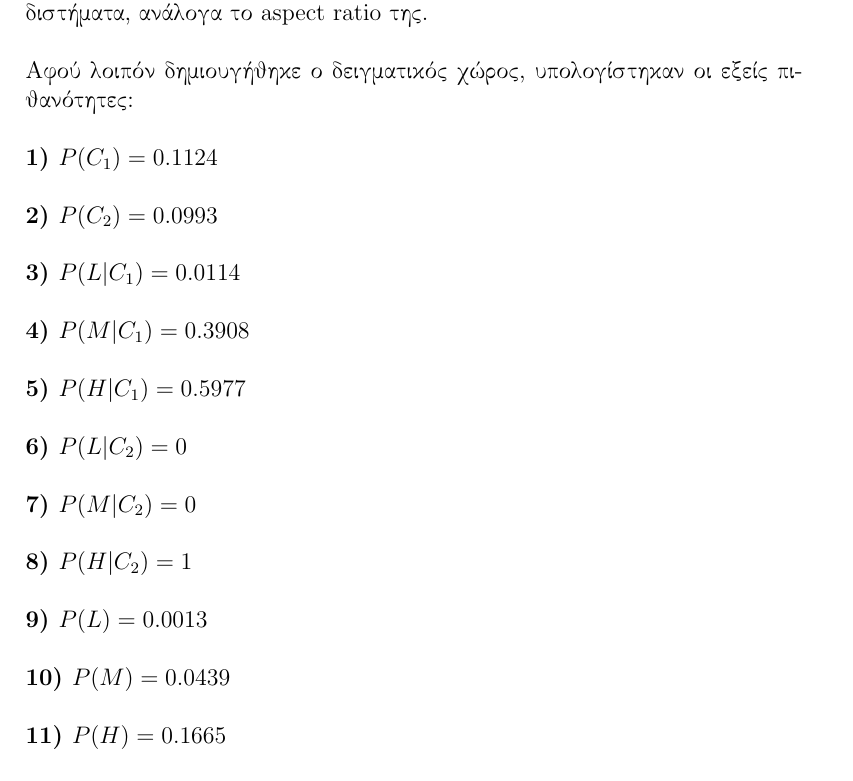
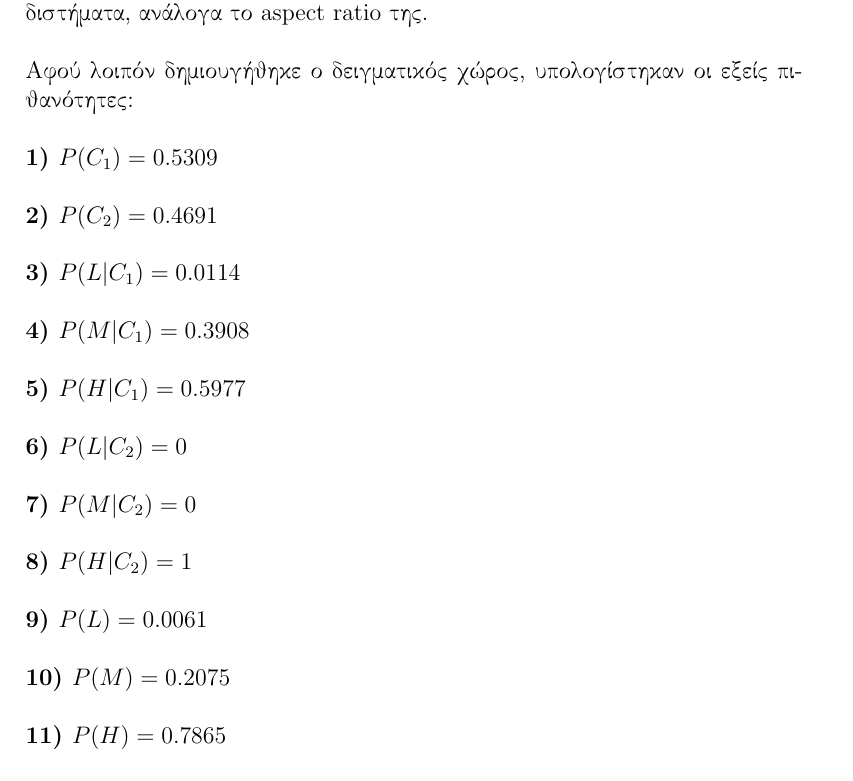
Before and after one commit to ChristosTrimas/statistical-modeling-and-pattern-recognition, a LaTeX problem sheet (Exercise 1/Report.tex): part of page 14 of 14, cut so that both start at the same text. Compiled offline with pdfLaTeX; a LaTeX package or settings file that is missing is left out.

Commit message:
Minor changes

```diff
--- a/Exercise 1/Report.tex
+++ b/Exercise 1/Report.tex
@@ -178,17 +178,17 @@ AM:2016030054 \\ Στατιστική Μοντελοποιήση και Αναγ
 Αρχικά, υπολογίστηκε το aspect ratio κάθε εικόνας. Ως aspect ratio, ορίστηκε, από το ελάχιστο ορθογώνιο που περικλιεί έναν χειρόγραφο αριθμό στο mnist dataset, ο λόγος width/height. Στο συγκεκριμένο πρόβλημα, έγινε επεξεργασία μόνο των ψηφίων 1(κλάση 1) και 2(κλάση 2).\\\\
 Αφού έγινε υπολογισμός του aspect ratio των δύο αυτών κλάσεων, δημιουργήθηκε ένα διάστημα τιμών, με εύρος [$minAspectRatio , maxAspectRatio$], και από τις δύο κλάσεις. Έπειτα, το διάστημα αυτό, χωρίστηκε σε 3 ίσα υποδιαστήματα, και έγινε ταξινόμηση κάθε εικόνας σε ένα από αυτά τα L(ow), M(edium), H(igh), διστήματα, ανάλογα το aspect ratio της.\\\\
 Αφού λοιπόν δημιουγήθηκε ο δειγματικός χώρος, υπολογίστηκαν οι εξείς πιθανότητες:\\\\
-{\bfseries 1) \(P(C_1) = 0.1124\) \\\\
-2) \(P(C_2) = 0.0993\) \\\\
+{\bfseries 1) \(P(C_1) = 0.5309\) \\\\
+2) \(P(C_2) = 0.4691\) \\\\
 3) \(P(L|C_1) = 0.0114\)\\\\
 4) \(P(M|C_1) = 0.3908\)\\\\
 5) \(P(H|C_1) = 0.5977\)\\\\
 6) \(P(L|C_2) = 0\) \\\\
 7) \(P(M|C_2) = 0\) \\\\
 8) \(P(H|C_2) = 1\) \\\\
-9) \(P(L) = 0.0013\) \\\\
-10) \(P(M) = 0.0439\) \\\\
-11) \(P(H) = 0.1665\) \\\\
+9) \(P(L) = 0.0061\) \\\\
+10) \(P(M) = 0.2075\) \\\\
+11) \(P(H) = 0.7865\) \\\\
 12) \(P(C_1|L) = 1\) \\\\
 13) \(P(C2|L) = 0\)}
 \end{document}
```
Also changed, not shown: Exercise 1/TEL_311_pset_1_report.pdf, 1 other file.
